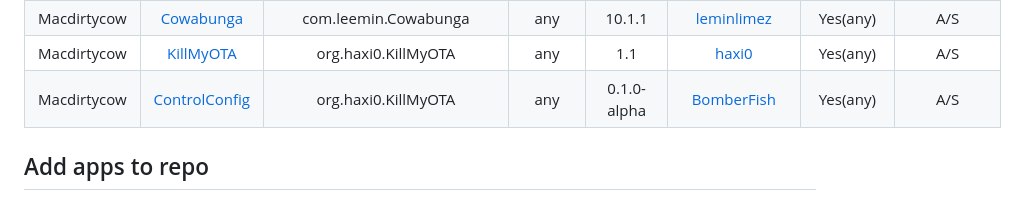
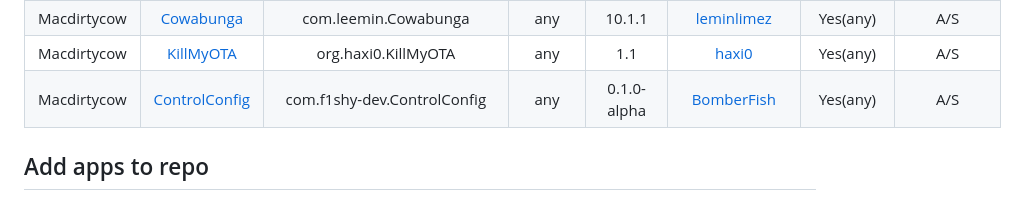
Before and after one commit to azu0609/repo, a Markdown page: README.md, the part around the change. GitHub-like rendering.

Commit message:
Re: Re: i'm dumb

```diff
--- a/README.md
+++ b/README.md
@@ -23,7 +23,7 @@
 | Sideloaded | [Anime Now!](https://github.com/AnimeNow-Team/AnimeNow) | com.errorerrorerror.animenow | any | 2.1 | [errorerrorerror](https://github.com/errorerrorerror) | Yes(any) | A/S |
 | Macdirtycow | [Cowabunga](https://github.com/leminlimez/Cowabunga) | com.leemin.Cowabunga | any | 10.1.1 | [leminlimez](https://github.com/leminlimez) | Yes(any) | A/S |
 | Macdirtycow | [KillMyOTA](https://github.com/haxi0/KillMyOTA) | org.haxi0.KillMyOTA | any | 1.1 | [haxi0](https://github.com/haxi0) | Yes(any) | A/S |
-| Macdirtycow | [ControlConfig](https://github.com/BomberFish/ControlConfig) | org.haxi0.KillMyOTA | any | 0.1.0-alpha | [BomberFish](https://github.com/BomberFish) | Yes(any) | A/S |
+| Macdirtycow | [ControlConfig](https://github.com/BomberFish/ControlConfig) | com.f1shy-dev.ControlConfig | any | 0.1.0-alpha | [BomberFish](https://github.com/BomberFish) | Yes(any) | A/S |
 
 ## Add apps to repo
 1. Add json data to apps like:
```
